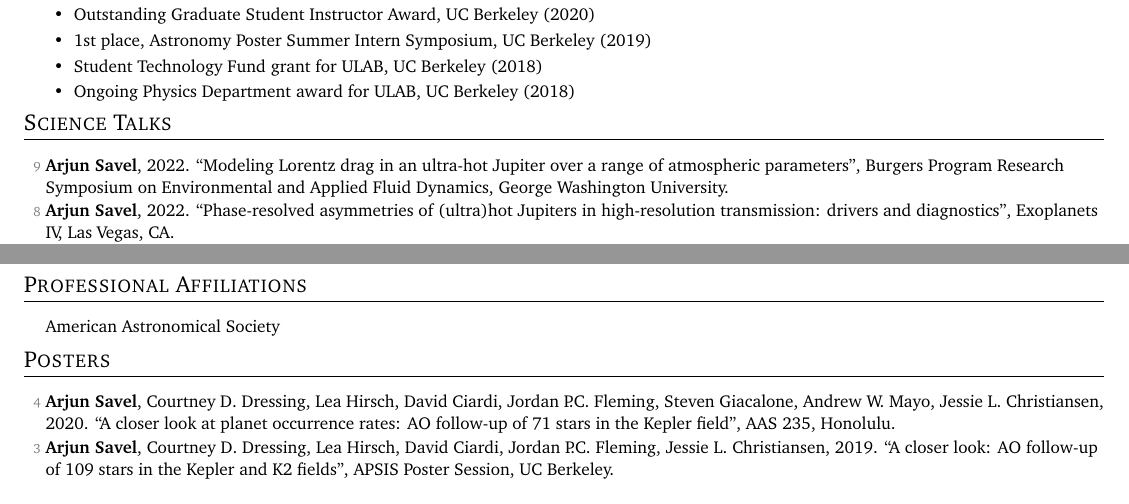
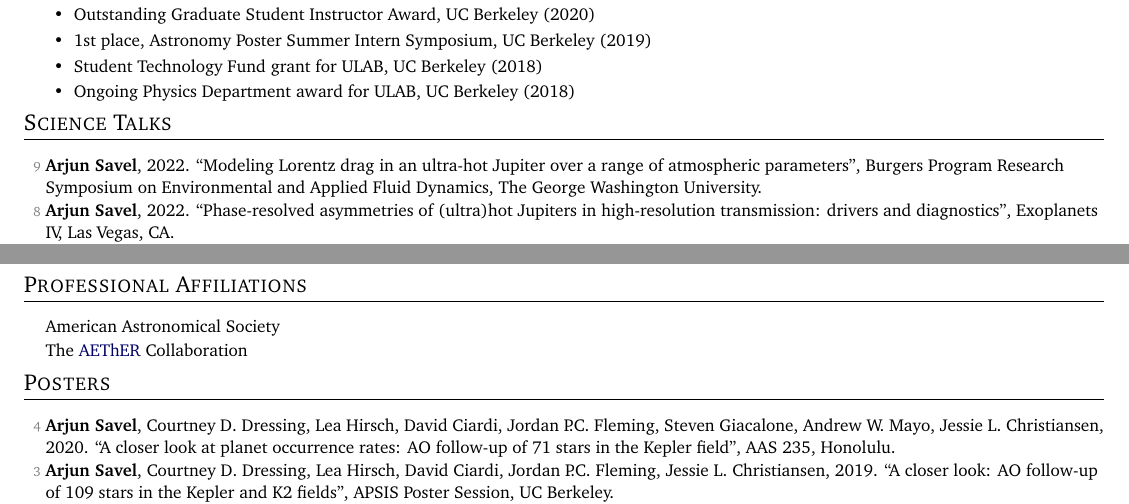
Before and after one commit to arjunsavel/CV, a LaTeX document (main.tex): two parts of pages 2 and 3 of 4, joined at a grey line, cut so that both start at the same text. Compiled offline with pdfLaTeX.

Commit message:
Updates from Overleaf

```diff
--- a/main.tex
+++ b/main.tex
@@ -233,7 +233,7 @@
 
 
 
-  \item[{\color{numcolor}\scriptsize9}] \textbf{Arjun Savel}, 2022. ``Modeling Lorentz drag in an ultra-hot Jupiter over a range of atmospheric parameters'', Burgers Program Research Symposium on Environmental and Applied Fluid Dynamics, George Washington University.
+  \item[{\color{numcolor}\scriptsize9}] \textbf{Arjun Savel}, 2022. ``Modeling Lorentz drag in an ultra-hot Jupiter over a range of atmospheric parameters'', Burgers Program Research Symposium on Environmental and Applied Fluid Dynamics, The George Washington University.
 
      \item[{\color{numcolor}\scriptsize8}] \textbf{Arjun Savel}, 2022. ``Phase-resolved asymmetries of (ultra)hot Jupiters in high-resolution transmission: drivers and diagnostics'', Exoplanets IV, Las Vegas, CA.
 
@@ -272,6 +272,7 @@
 \small
   \begin{list}{}{\cvlist}
   \item[{\color{numcolor}}]American Astronomical Society
+  \item[{\color{numcolor}}]The \href{https://planets.carnegiescience.edu/}{AEThER} Collaboration
 
 
 
```
Also changed, not shown: main.tex (2 more changed lines).
